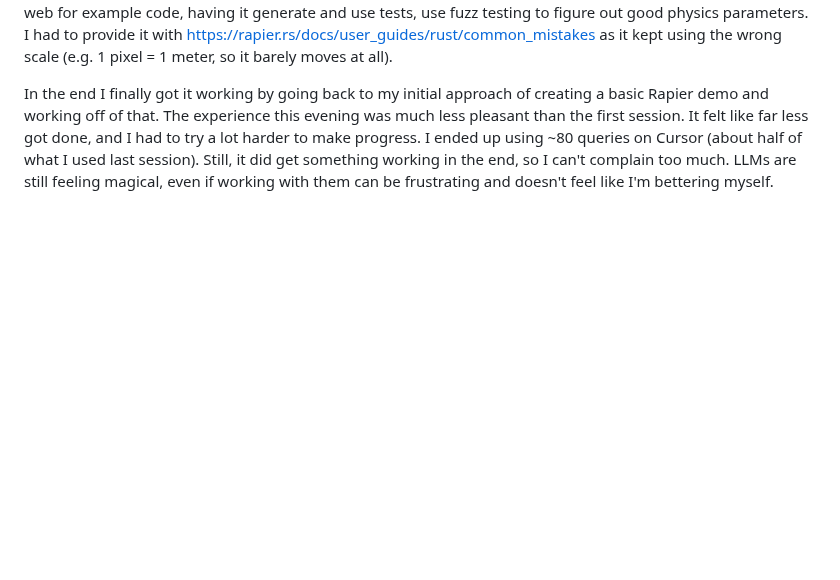
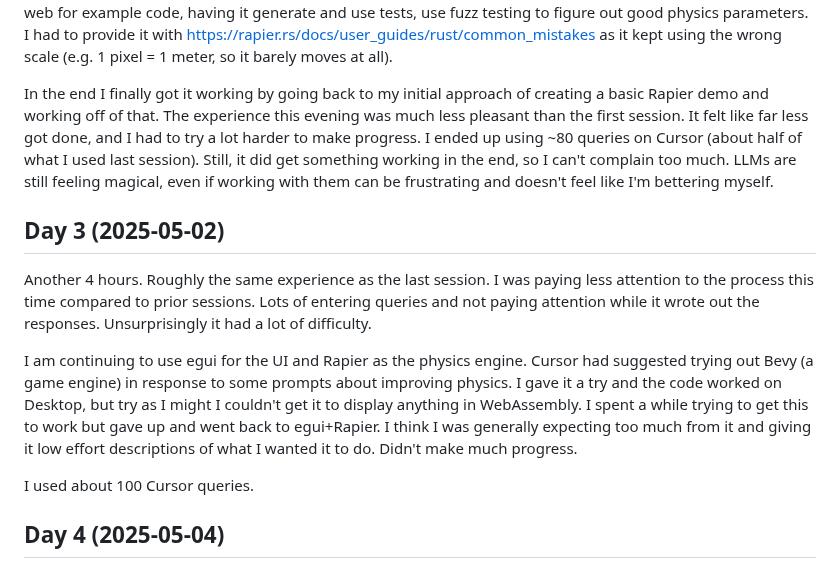
Before and after one commit to Omustardo/softies, a Markdown page: README.md, the part around one of its changes. GitHub-like rendering; blank space fills up the shorter version.

```diff
--- a/README.md
+++ b/README.md
@@ -38,3 +38,14 @@ I tried to make creature movement more realistic by adding constraints. For exam
 I continued to work on this issue for the entire evening. For whatever reason, this was extremely hard for it. I used lots of strategies: like finding demo code for it, having it write its own minimal demo, having it search the web for example code, having it generate and use tests, use fuzz testing to figure out good physics parameters. I had to provide it with https://rapier.rs/docs/user_guides/rust/common_mistakes as it kept using the wrong scale (e.g. 1 pixel = 1 meter, so it barely moves at all).
 
 In the end I finally got it working by going back to my initial approach of creating a basic Rapier demo and working off of that. The experience this evening was much less pleasant than the first session. It felt like far less got done, and I had to try a lot harder to make progress. I ended up using ~80 queries on Cursor (about half of what I used last session). Still, it did get something working in the end, so I can't complain too much. LLMs are still feeling magical, even if working with them can be frustrating and doesn't feel like I'm bettering myself.
+
+
+## Day 3 (2025-05-02)
+
+Another 4 hours. Roughly the same experience as the last session. I was paying less attention to the process this time compared to prior sessions. Lots of entering queries and not paying attention while it wrote out the responses. Unsurprisingly it had a lot of difficulty.
+
+I am continuing to use egui for the UI and Rapier as the physics engine. Cursor had suggested trying out Bevy (a game engine) in response to some prompts about improving physics. I gave it a try and the code worked on Desktop, but try as I might I couldn't get it to display anything in WebAssembly. I spent a while trying to get this to work but gave up and went back to egui+Rapier. I think I was generally expecting too much from it and giving it low effort descriptions of what I wanted it to do. Didn't make much progress.
+
+I used about 100 Cursor queries.
+
+## Day 4 (2025-05-04)
```
Also changed, not shown: other parts of README.md (+2 -2 lines).
